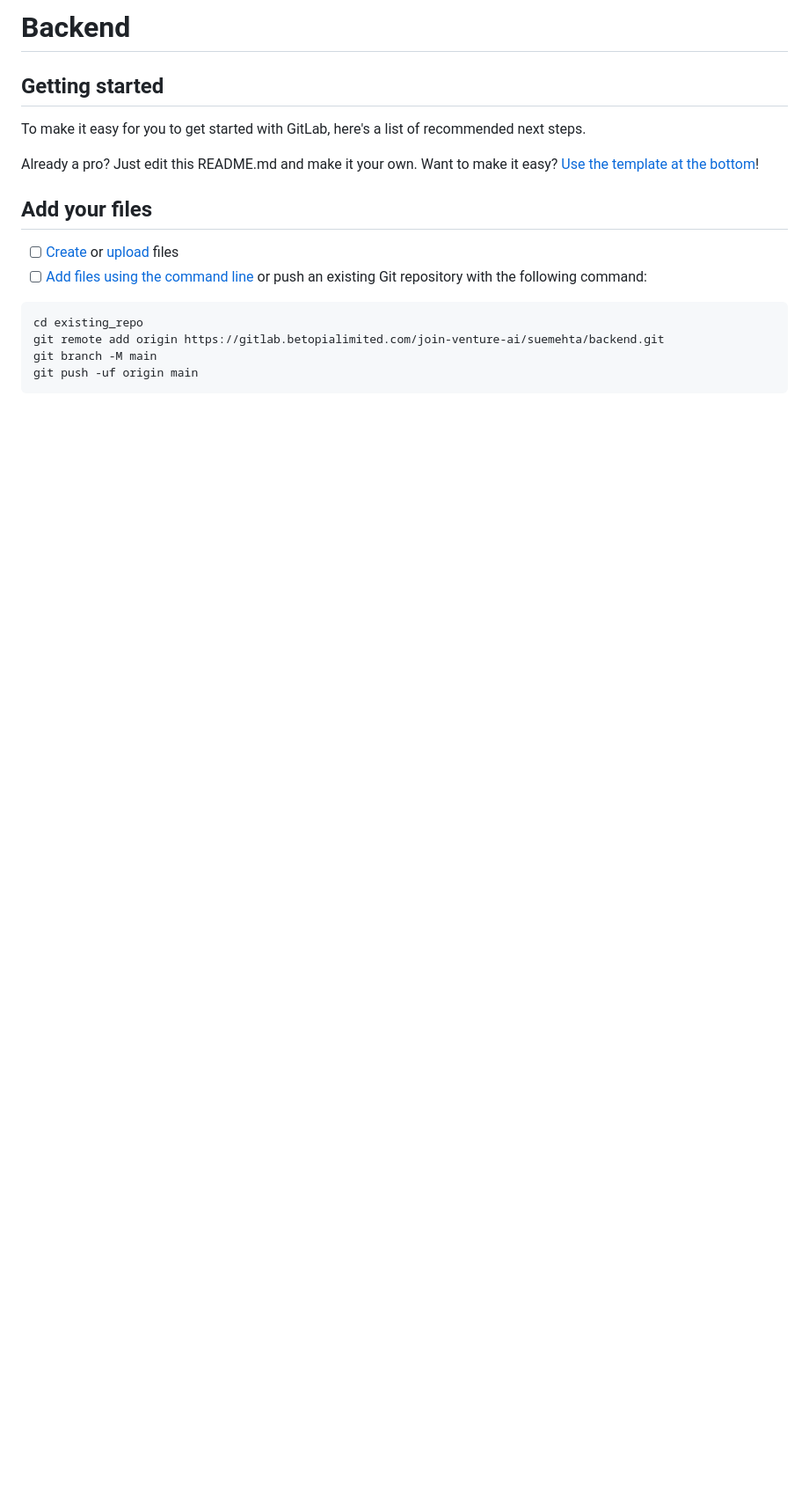
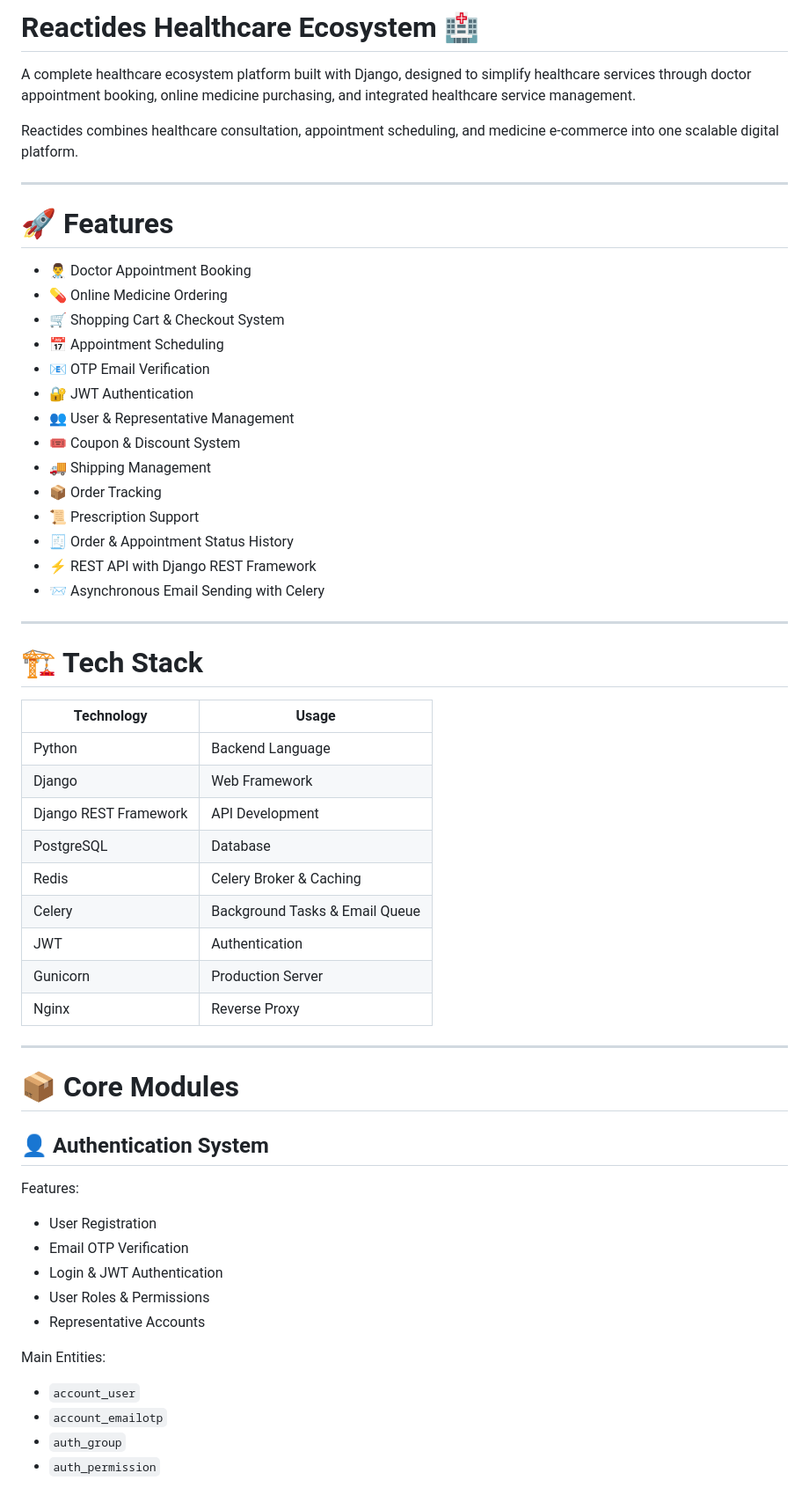
Before and after one commit to Morshed07/HealthCare, a Markdown page: README.md, the part around one of its changes. Shown at 88% size. GitHub-like rendering; blank space fills up the shorter version.

````diff
--- a/README.md
+++ b/README.md
@@ -1,20 +1,60 @@
-# Backend
+# Reactides Healthcare Ecosystem 🏥
 
+A complete healthcare ecosystem platform built with Django, designed to simplify healthcare services through doctor appointment booking, online medicine purchasing, and integrated healthcare service management.
 
+Reactides combines healthcare consultation, appointment scheduling, and medicine e-commerce into one scalable digital platform.
 
-## Getting started
+---
 
-To make it easy for you to get started with GitLab, here's a list of recommended next steps.
+# 🚀 Features
 
-Already a pro? Just edit this README.md and make it your own. Want to make it easy? [Use the template at the bottom](#editing-this-readme)!
+- 👨‍⚕️ Doctor Appointment Booking
+- 💊 Online Medicine Ordering
+- 🛒 Shopping Cart & Checkout System
+- 📅 Appointment Scheduling
+- 📧 OTP Email Verification
+- 🔐 JWT Authentication
+- 👥 User & Representative Management
+- 🎟 Coupon & Discount System
+- 🚚 Shipping Management
+- 📦 Order Tracking
+- 📜 Prescription Support
+- 🧾 Order & Appointment Status History
+- ⚡ REST API with Django REST Framework
+- 📨 Asynchronous Email Sending with Celery
 
-## Add your files
+---
 
-- [ ] [Create](https://docs.gitlab.com/ee/user/project/repository/web_editor.html#create-a-file) or [upload](https://docs.gitlab.com/ee/user/project/repository/web_editor.html#upload-a-file) files
-- [ ] [Add files using the command line](https://docs.gitlab.com/topics/git/add_files/#add-files-to-a-git-repository) or push an existing Git repository with the following command:
+# 🏗 Tech Stack
 
-```
-cd existing_repo
-git remote add origin https://gitlab.betopialimited.com/join-venture-ai/suemehta/backend.git
-git branch -M main
-git push -uf origin main
+| Technology | Usage |
+|---|---|
+| Python | Backend Language |
+| Django | Web Framework |
+| Django REST Framework | API Development |
+| PostgreSQL | Database |
+| Redis | Celery Broker & Caching |
+| Celery | Background Tasks & Email Queue |
+| JWT | Authentication |
+| Gunicorn | Production Server |
+| Nginx | Reverse Proxy |
+
+---
+
+# 📦 Core Modules
+
+## 👤 Authentication System
+
+Features:
+- User Registration
+- Email OTP Verification
+- Login & JWT Authentication
+- User Roles & Permissions
+- Representative Accounts
+
+Main Entities:
+- `account_user`
+- `account_emailotp`
+- `auth_group`
+- `auth_permission`
+
````
Also changed, not shown: other parts of README.md (+282 -46 lines).
